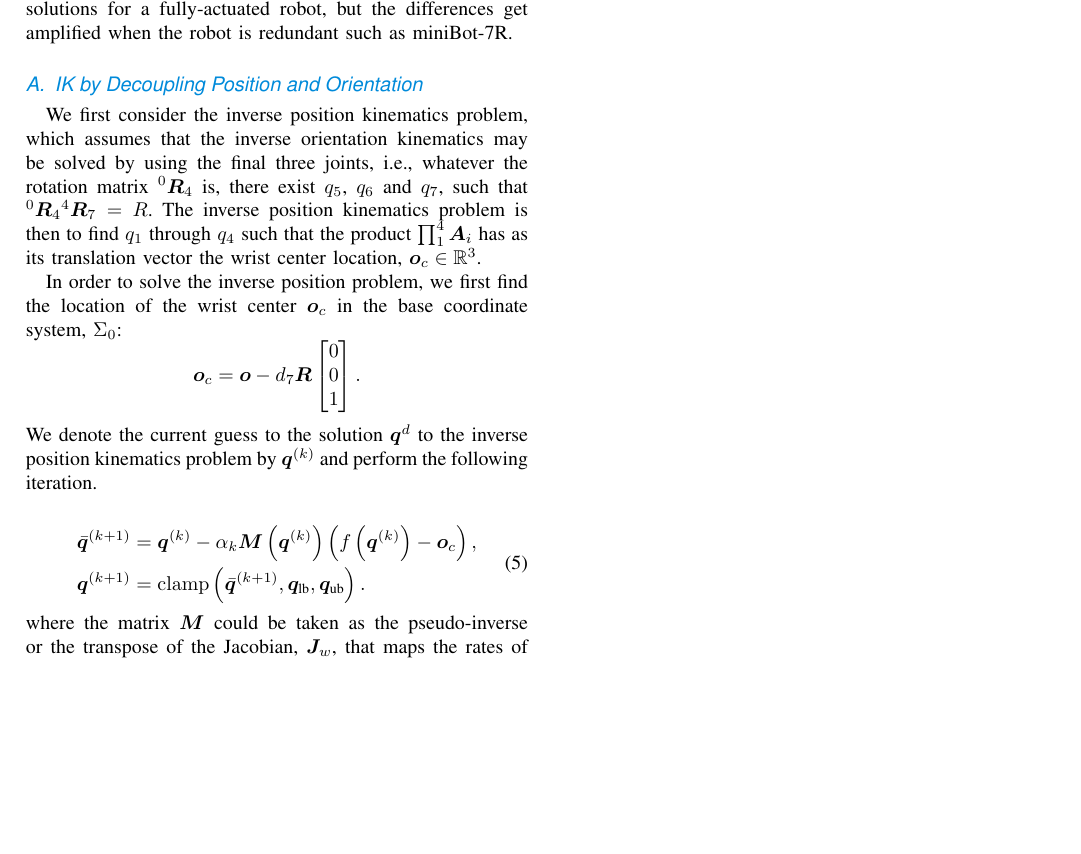
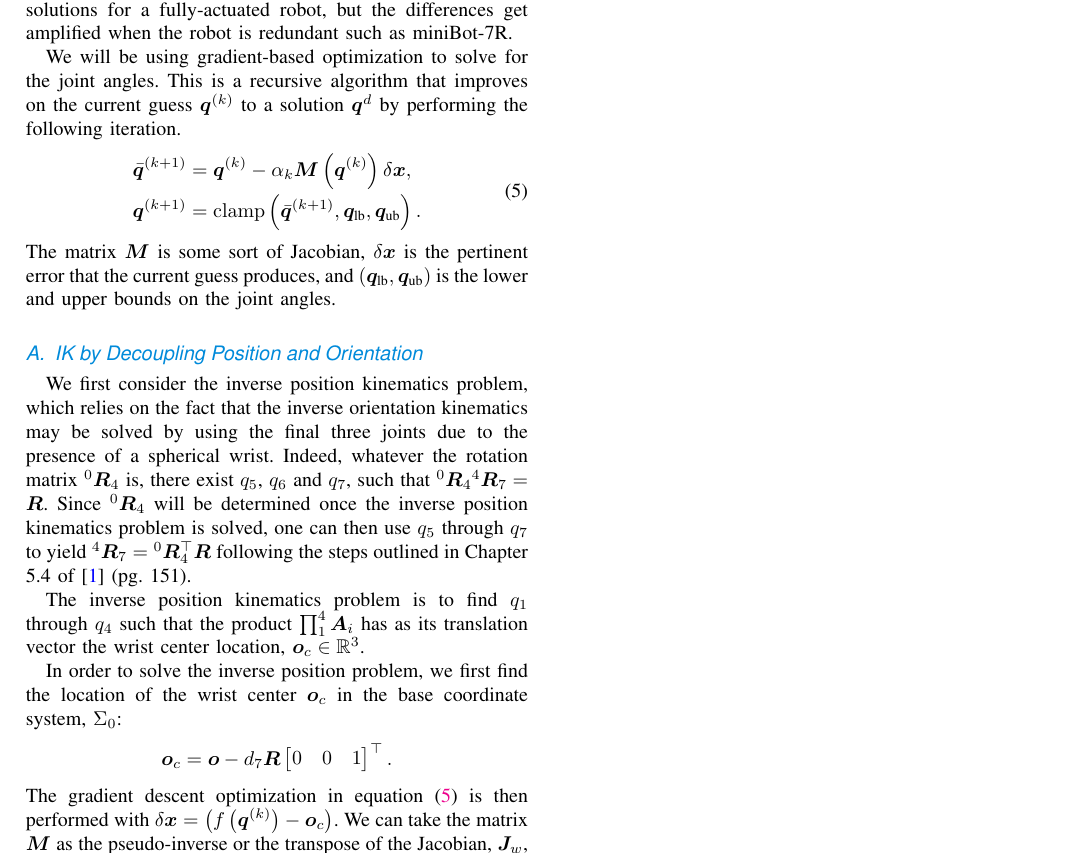
Before and after one commit to RobotControlLab/minibot, a LaTeX paper (TeX/root.tex, which reads TeX/contents/inversekin.tex): part of page 2 of 2, cut so that both start at the same text, the shorter picture padded with empty space. Compiled offline with pdfLaTeX.

Commit message:
better organization

```diff
--- a/TeX/contents/inversekin.tex
+++ b/TeX/contents/inversekin.tex
@@ -8,35 +8,46 @@ describe two methods to achieve this, which would yield equivalent solutions for
 a fully-actuated robot, but the differences get amplified when the robot is
 redundant such as miniBot-7R.
 
+We will be using gradient-based optimization to solve for the joint angles. This
+is a recursive algorithm that improves on the current guess $\bm{q}^{(k)}$ to
+a solution $\bm{q}^d$ by performing the following iteration.
+%
+\begin{align}
+  \begin{split}
+  \bar{\bm{q}}^{(k+1)} &= \bm{q}^{(k)} - \alpha_k \bm{M}\left(\bm{q}^{(k)}\right)\delta \bm{x}, \\
+  \bm{q}^{(k+1)} &= \operatorname{clamp}\left(\bar{\bm{q}}^{(k+1)}, \bm{q}_{\text{lb}}, \bm{q}_{\text{ub}} \right).
+  \end{split}
+  \label{eq:gd}
+\end{align}
+%
+The matrix $\bm{M}$ is some sort of Jacobian, $\delta \bm{x}$ is the pertinent
+error that the current guess produces, and $(\bm{q}_{\text{lb}},
+\bm{q}_{\text{ub}})$ is the lower and upper bounds on the joint angles.
+
 \subsection{IK by Decoupling Position and Orientation}
 \label{ssec:ik_decoupling}
 
 We first consider the inverse position kinematics problem,
-which assumes that the inverse orientation kinematics may be
-solved by using the final three joints, i.e., whatever the
-rotation matrix $^0\bm{R}_4$ is, there exist $q_5$, $q_6$ and $q_7$,
-such that ${}^0\bm{R}_4 {}^4\bm{R}_7 = R$. The inverse position kinematics
-problem is then to find $q_1$ through $q_4$ such that the product $\prod_1^4
-\bm{A}_i$ has as its translation vector the wrist center location, $\bm{o}_c \in
-\mathbb{R}^3$.
+which relies on the fact that the inverse orientation kinematics may be solved
+by using the final three joints due to the presence of a spherical wrist.
+Indeed, whatever the
+rotation matrix $^0\bm{R}_4$ is, there exist $q_5$, $q_6$ and $q_7$, such that
+${}^0\bm{R}_4 {}^4\bm{R}_7 = \bm{R}$. Since ${}^0\bm{R}_4$ will be determined
+once the inverse position kinematics problem is solved, one can then use $q_5$
+through $q_7$ to yield ${}^4\bm{R}_7 = {}^0\bm{R}_4^\top\bm{R}$ following the
+steps outlined in Chapter 5.4 of~\cite{spong2020robot} (pg. 151).
+
+The inverse position kinematics problem is to find $q_1$ through $q_4$ such
+that the product $\prod_1^4 \bm{A}_i$ has as its translation vector the wrist
+center location, $\bm{o}_c \in \mathbb{R}^3$.
 
 In order to solve the inverse position problem, we first find the location of
 the wrist center $\bm{o}_c$ in the base coordinate system,
-$\Sigma_0$: \[ \bm{o}_c = \bm{o} - d_7 \bm{R} \bmat{0 \\ 0 \\ 1}. \]
+$\Sigma_0$: \[ \bm{o}_c = \bm{o} - d_7 \bm{R} \bmat{0 & 0 & 1}^\top. \]
 %
-We denote the current guess to the solution $\bm{q}^d$ to the inverse position
-kinematics problem by $\bm{q}^{(k)}$ and perform the following iteration.
-
-\begin{align}
-  \begin{split}
-  \bar{\bm{q}}^{(k+1)} &= \bm{q}^{(k)} - \alpha_k \bm{M}\left(\bm{q}^{(k)}
-  \right)\left(f\left(\bm{q}^{(k)}\right) - \bm{o}_c \right), \\
-  \bm{q}^{(k+1)} &= \operatorname{clamp}\left(\bar{\bm{q}}^{(k+1)}, \bm{q}_{\text{lb}}, \bm{q}_{\text{ub}} \right).
-  \end{split}
-  \label{eq:ipk_iter}
-\end{align}
-%
-where the matrix $\bm{M}$ could be taken as the pseudo-inverse or the transpose
+The gradient descent optimization in equation~\eqref{eq:gd} is then performed
+with $\delta \bm{x} = \left(f\left(\bm{q}^{(k)}\right) - \bm{o}_c \right)$.
+We can take the matrix $\bm{M}$ as the pseudo-inverse or the transpose
 of the Jacobian, $\bm{J}_w$, that maps the rates of changes $\dot{q}_1$ through
 $\dot{q}_4$ to the rate of change of the wrist center, i.e., $\bm{J}_w
 \dot{\bm{q}}_{1:4} = \dot{\bm{o}}_c$. This matrix $\bm{J}_w$ corresponds to the
```
Also changed, not shown: TeX/root.pdf, TeX/contents/inversekin.tex (2 more changed lines).
